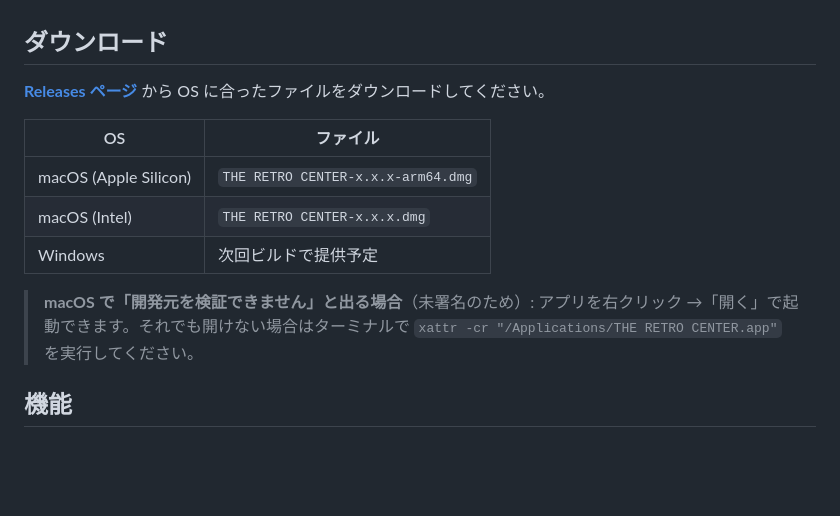
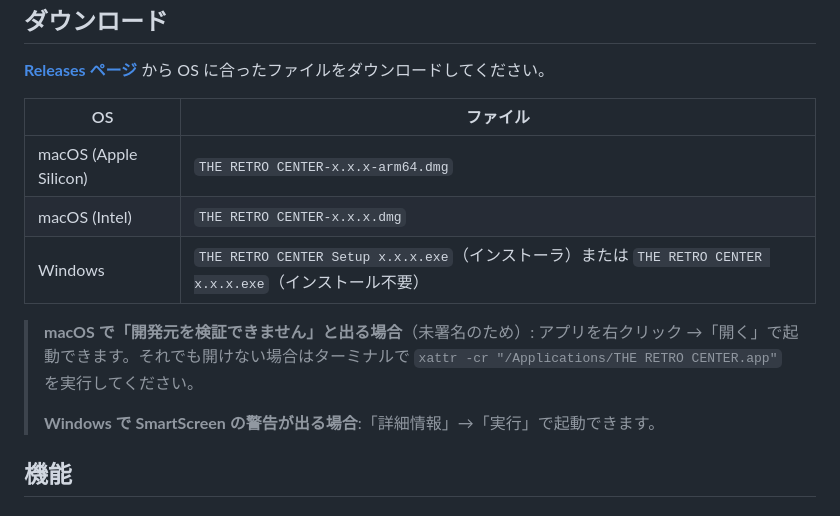
Before and after one commit to nmatsumoto4/desk-widgets, a Markdown page: README.md, the part around the change. GitHub-like rendering; blank space fills up the shorter version.

Commit message:
docs: Windows builds now available for v1.0.5
Co-Authored-By: Claude Opus 4.8 <noreply@anthropic.com>

```diff
--- a/README.md
+++ b/README.md
@@ -13,11 +13,13 @@
 |---|---|
 | macOS (Apple Silicon) | `THE RETRO CENTER-x.x.x-arm64.dmg` |
 | macOS (Intel) | `THE RETRO CENTER-x.x.x.dmg` |
-| Windows | 次回ビルドで提供予定 |
+| Windows | `THE RETRO CENTER Setup x.x.x.exe`（インストーラ）または `THE RETRO CENTER x.x.x.exe`（インストール不要） |
 
 > **macOS で「開発元を検証できません」と出る場合**（未署名のため）:
 > アプリを右クリック →「開く」で起動できます。それでも開けない場合はターミナルで
 > `xattr -cr "/Applications/THE RETRO CENTER.app"` を実行してください。
+>
+> **Windows で SmartScreen の警告が出る場合**:「詳細情報」→「実行」で起動できます。
 
 ## 機能
 
```
